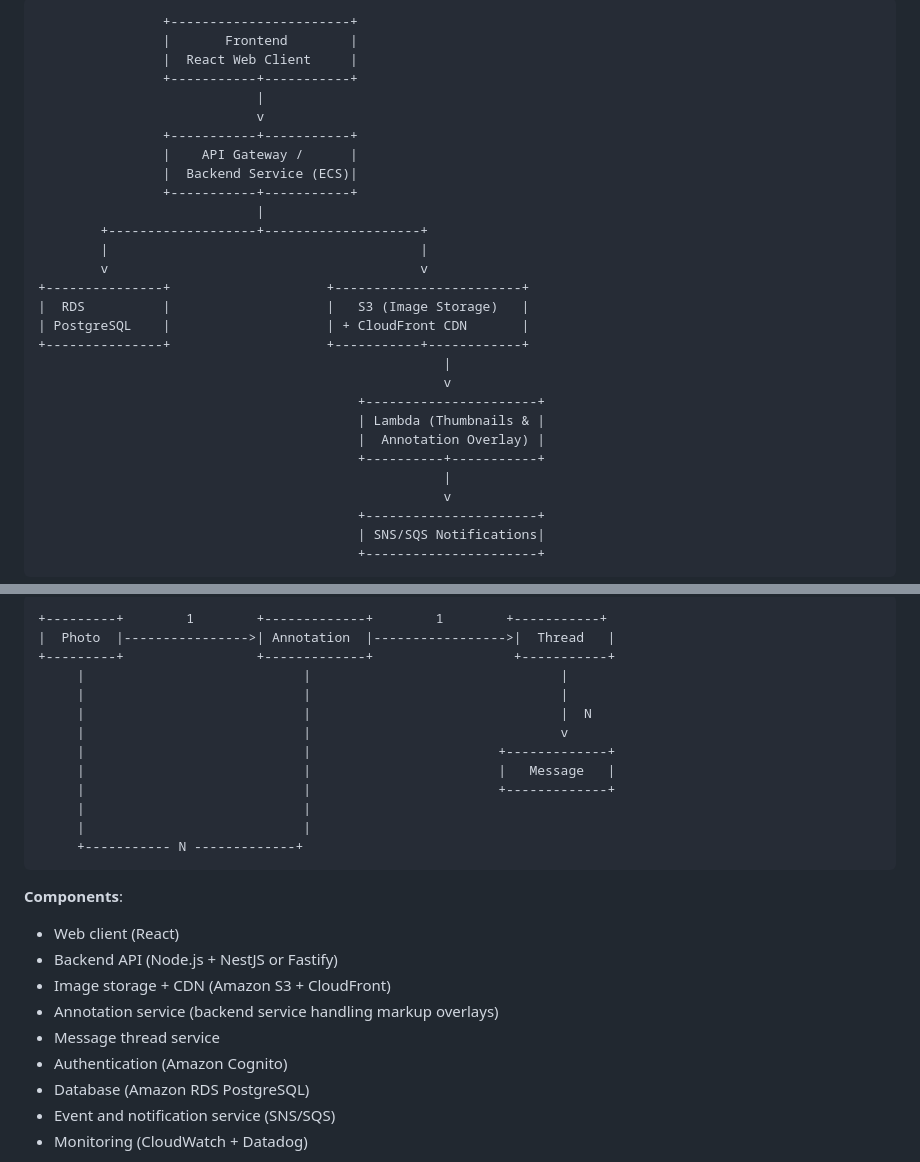
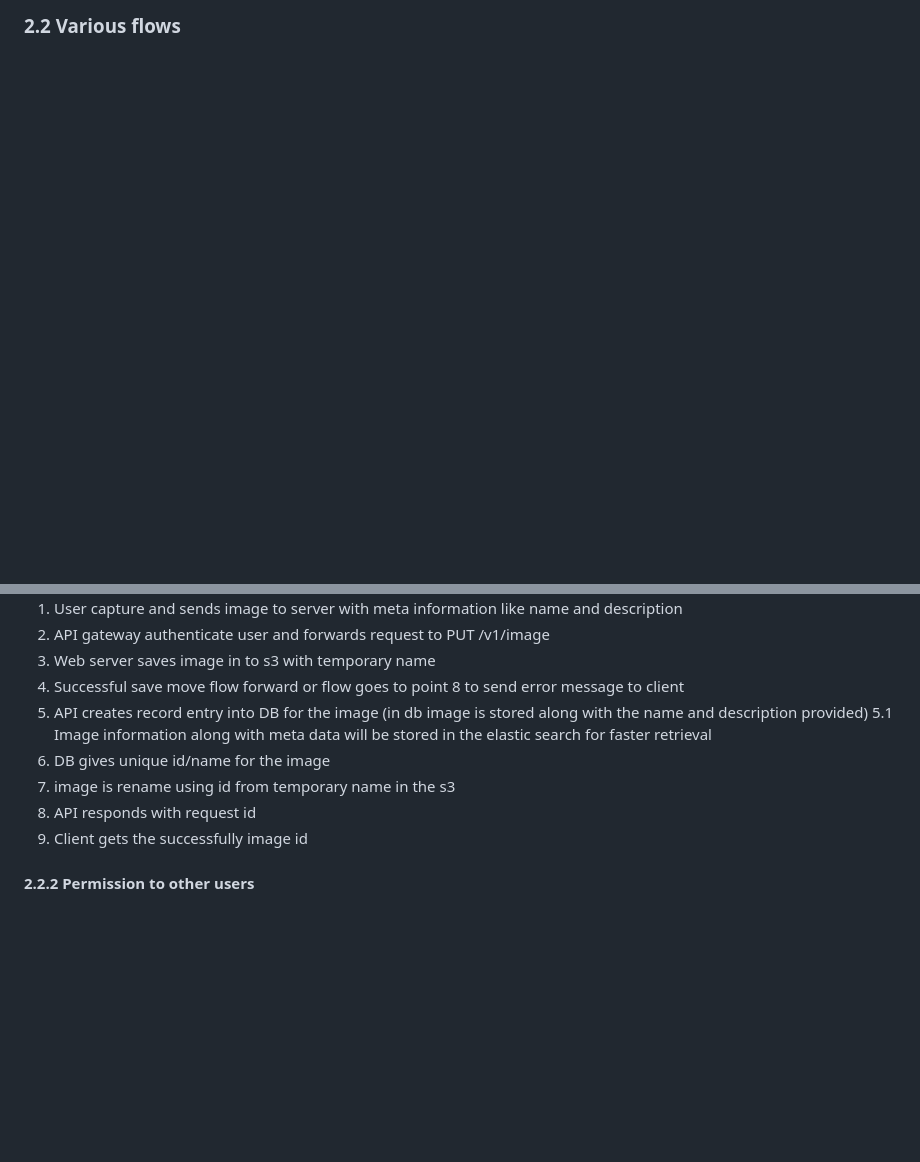
Before and after one commit to anircodes/k8s-aks, a Markdown page: Assignment/Readme.md, 2 parts joined by grey strips. Drawn GitHub-style; blank space fills up the shorter version.

````diff
--- a/Assignment/Readme.md
+++ b/Assignment/Readme.md
@@ -16,33 +17,3 @@ This document proposes a high level design for a photo based communication tool
 
-```
-                +-----------------------+
-                |       Frontend        |
-                |  React Web Client     |
-                +-----------+-----------+
-                            |
-                            v
-                +-----------+-----------+
-                |    API Gateway /      |
-                |  Backend Service (ECS)|
-                +-----------+-----------+
-                            |
-        +-------------------+--------------------+
-        |                                        |
-        v                                        v
-+---------------+                    +------------------------+
-|  RDS          |                    |   S3 (Image Storage)   |
-| PostgreSQL    |                    | + CloudFront CDN       |
-+---------------+                    +-----------+------------+
-                                                    |
-                                                    v
-                                         +----------------------+
-                                         | Lambda (Thumbnails & |
-                                         |  Annotation Overlay) |
-                                         +----------+-----------+
-                                                    |
-                                                    v
-                                         +----------------------+
-                                         | SNS/SQS Notifications|
-                                         +----------------------+
-```
+### 2.2 Various flows
 
@@ -50,29 +22,16 @@ This document proposes a high level design for a photo based communication tool
 
-```
-+---------+        1        +-------------+        1        +-----------+
-|  Photo  |---------------->| Annotation  |----------------->|  Thread   |
-+---------+                 +-------------+                  +-----------+
-     |                            |                                |
-     |                            |                                |
-     |                            |                                |  N
-     |                            |                                v
-     |                            |                        +-------------+
-     |                            |                        |   Message   |
-     |                            |                        +-------------+
-     |                            |
-     |                            |
-     +----------- N -------------+
-```
+1. User capture and sends image to server with meta information like name and description
+2. API gateway authenticate user and forwards request to PUT /v1/image
+3. Web server saves image in to s3 with temporary name
+4. Successful save  move flow forward or flow goes to point 8 to send error message to client
+5. API creates record entry into DB for the image (in db image is stored along with the name
+and description provided)
+    5.1 Image information along with meta data will be stored in the elastic search for faster retrieval
+6. DB gives unique id/name for the image
+7. image is rename using id from temporary name in the s3
+8. API responds with request id
+9. Client gets the successfully image id
 
-**Components**:
 
-* Web client (React)
-* Backend API (Node.js + NestJS or Fastify)
-* Image storage + CDN (Amazon S3 + CloudFront)
-* Annotation service (backend service handling markup overlays)
-* Message thread service
-* Authentication (Amazon Cognito)
-* Database (Amazon RDS PostgreSQL)
-* Event and notification service (SNS/SQS)
-* Monitoring (CloudWatch + Datadog)
+#### 2.2.2 Permission to other users
 
````
Also changed, not shown: other parts of Assignment/Readme.md (+57 -17 lines).
